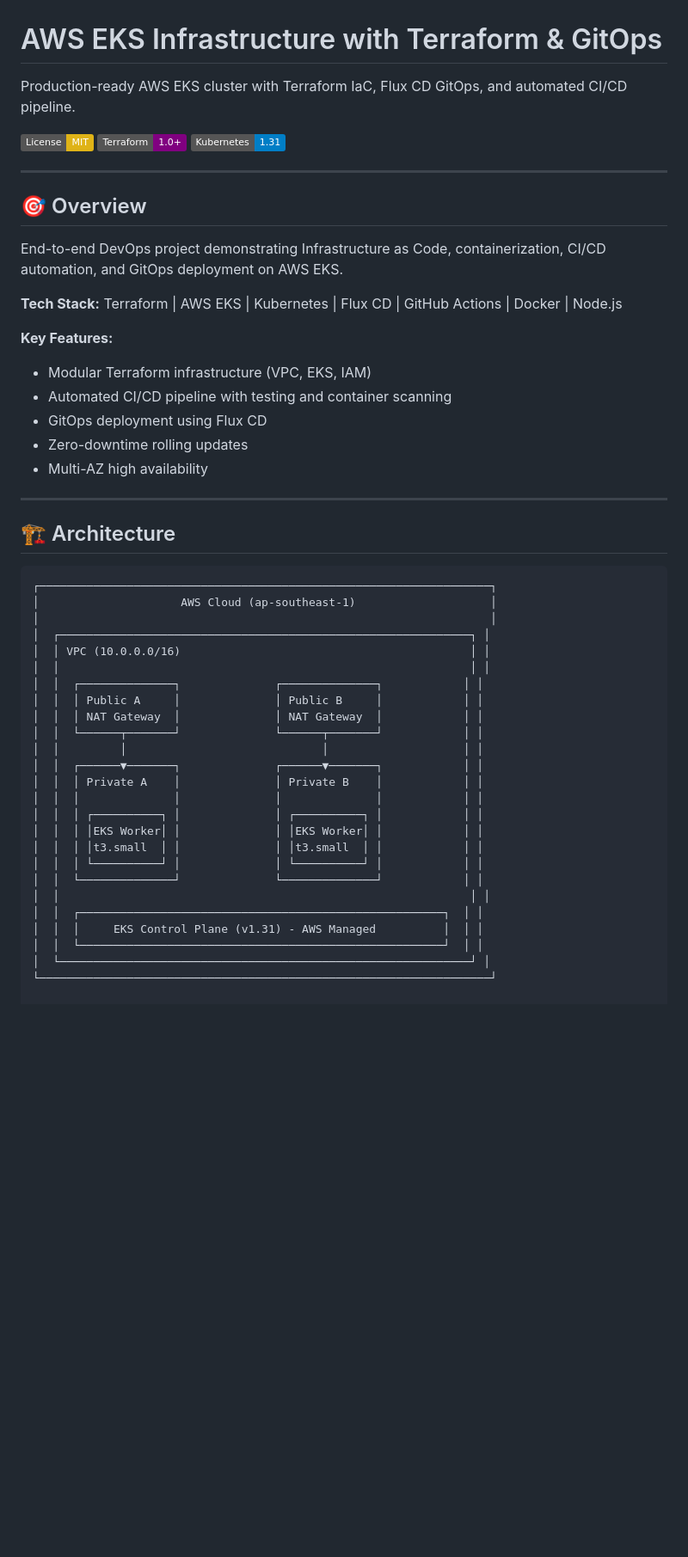
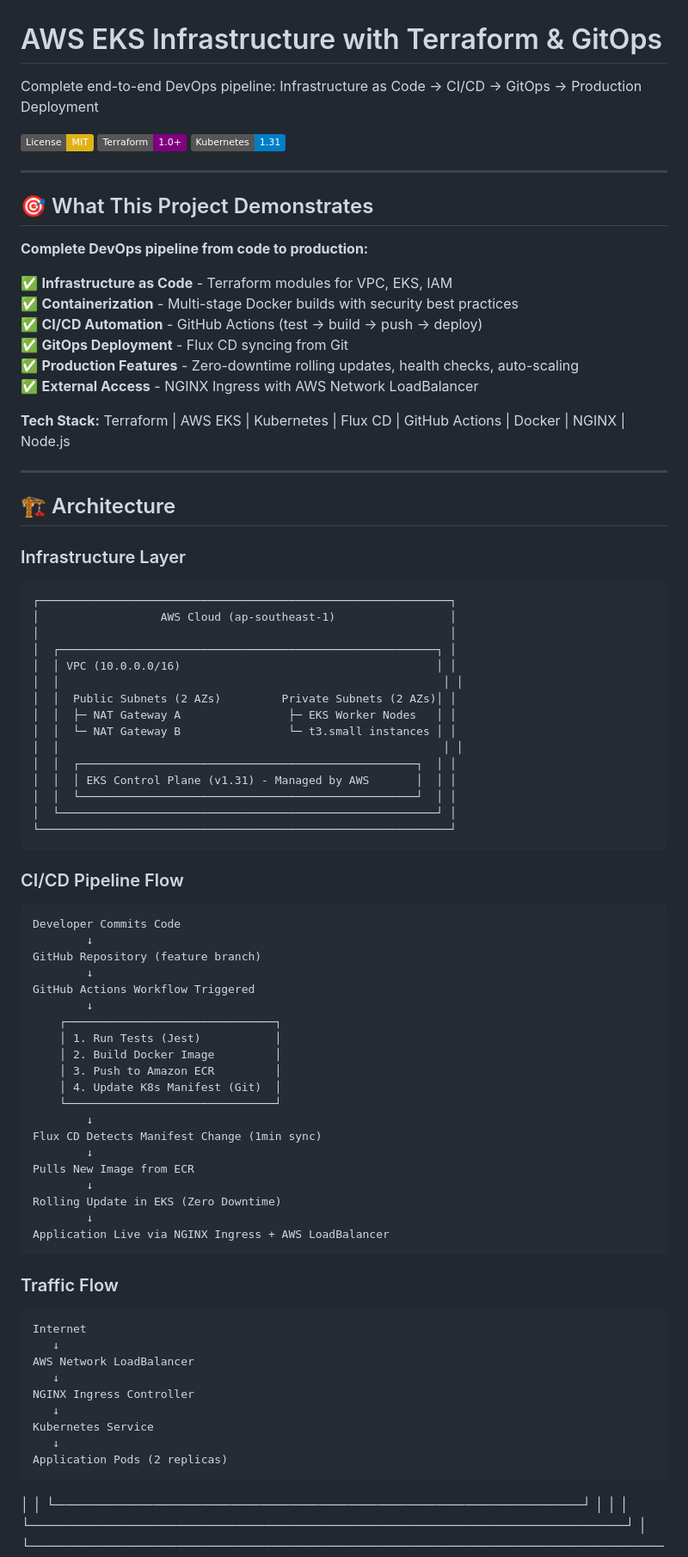
Before and after one commit to Kartheepan1991/eks-setup-terraform, a Markdown page: README.md, the part around the change printed below. Shown: that part at 86% size. Rendered like a GitHub page; badges without logos; blank space fills up the shorter version.

````diff
--- a/README.md
+++ b/README.md
@@ -1,6 +1,6 @@
 # AWS EKS Infrastructure with Terraform & GitOps
 
-Production-ready AWS EKS cluster with Terraform IaC, Flux CD GitOps, and automated CI/CD pipeline.
+Complete end-to-end DevOps pipeline: Infrastructure as Code → CI/CD → GitOps → Production Deployment
 
 [![License: MIT](https://img.shields.io/badge/License-MIT-yellow.svg)](https://opensource.org/licenses/MIT)
 [![Terraform](https://img.shields.io/badge/Terraform-1.0+-purple)](https://www.terraform.io/)
@@ -8,46 +8,78 @@ Production-ready AWS EKS cluster with Terraform IaC, Flux CD GitOps, and automat
 
 ---
 
-## 🎯 Overview
+## 🎯 What This Project Demonstrates
 
-End-to-end DevOps project demonstrating Infrastructure as Code, containerization, CI/CD automation, and GitOps deployment on AWS EKS.
+**Complete DevOps pipeline from code to production:**
 
-**Tech Stack:** Terraform | AWS EKS | Kubernetes | Flux CD | GitHub Actions | Docker | Node.js
+✅ **Infrastructure as Code** - Terraform modules for VPC, EKS, IAM
+✅ **Containerization** - Multi-stage Docker builds with security best practices
+✅ **CI/CD Automation** - GitHub Actions (test → build → push → deploy)
+✅ **GitOps Deployment** - Flux CD syncing from Git
+✅ **Production Features** - Zero-downtime rolling updates, health checks, auto-scaling
+✅ **External Access** - NGINX Ingress with AWS Network LoadBalancer
 
-**Key Features:**
-- Modular Terraform infrastructure (VPC, EKS, IAM)
-- Automated CI/CD pipeline with testing and container scanning
-- GitOps deployment using Flux CD
-- Zero-downtime rolling updates
-- Multi-AZ high availability
+**Tech Stack:** Terraform | AWS EKS | Kubernetes | Flux CD | GitHub Actions | Docker | NGINX | Node.js
 
 ---
 
 ## 🏗️ Architecture
 
+### Infrastructure Layer
 ```
-┌───────────────────────────────────────────────────────────────────┐
-│                     AWS Cloud (ap-southeast-1)                    │
-│                                                                   │
-│  ┌─────────────────────────────────────────────────────────────┐ │
-│  │ VPC (10.0.0.0/16)                                           │ │
-│  │                                                             │ │
-│  │  ┌──────────────┐              ┌──────────────┐            │ │
-│  │  │ Public A     │              │ Public B     │            │ │
-│  │  │ NAT Gateway  │              │ NAT Gateway  │            │ │
-│  │  └──────┬───────┘              └──────┬───────┘            │ │
-│  │         │                             │                    │ │
-│  │  ┌──────▼───────┐              ┌──────▼───────┐            │ │
-│  │  │ Private A    │              │ Private B    │            │ │
-│  │  │              │              │              │            │ │
-│  │  │ ┌──────────┐ │              │ ┌──────────┐ │            │ │
-│  │  │ │EKS Worker│ │              │ │EKS Worker│ │            │ │
-│  │  │ │t3.small  │ │              │ │t3.small  │ │            │ │
-│  │  │ └──────────┘ │              │ └──────────┘ │            │ │
-│  │  └──────────────┘              └──────────────┘            │ │
-│  │                                                             │ │
-│  │  ┌──────────────────────────────────────────────────────┐  │ │
-│  │  │     EKS Control Plane (v1.31) - AWS Managed          │  │ │
+┌─────────────────────────────────────────────────────────────┐
+│                  AWS Cloud (ap-southeast-1)                 │
+│                                                             │
+│  ┌────────────────────────────────────────────────────────┐ │
+│  │ VPC (10.0.0.0/16)                                      │ │
+│  │                                                         │ │
+│  │  Public Subnets (2 AZs)         Private Subnets (2 AZs)│ │
+│  │  ├─ NAT Gateway A                ├─ EKS Worker Nodes   │ │
+│  │  └─ NAT Gateway B                └─ t3.small instances │ │
+│  │                                                         │ │
+│  │  ┌──────────────────────────────────────────────────┐  │ │
+│  │  │ EKS Control Plane (v1.31) - Managed by AWS       │  │ │
+│  │  └──────────────────────────────────────────────────┘  │ │
+│  └────────────────────────────────────────────────────────┘ │
+└─────────────────────────────────────────────────────────────┘
+```
+
+### CI/CD Pipeline Flow
+```
+Developer Commits Code
+        ↓
+GitHub Repository (feature branch)
+        ↓
+GitHub Actions Workflow Triggered
+        ↓
+    ┌───────────────────────────────┐
+    │ 1. Run Tests (Jest)           │
+    │ 2. Build Docker Image         │
+    │ 3. Push to Amazon ECR         │
+    │ 4. Update K8s Manifest (Git)  │
+    └───────────────────────────────┘
+        ↓
+Flux CD Detects Manifest Change (1min sync)
+        ↓
+Pulls New Image from ECR
+        ↓
+Rolling Update in EKS (Zero Downtime)
+        ↓
+Application Live via NGINX Ingress + AWS LoadBalancer
+```
+
+### Traffic Flow
+```
+Internet
+   ↓
+AWS Network LoadBalancer
+   ↓
+NGINX Ingress Controller
+   ↓
+Kubernetes Service
+   ↓
+Application Pods (2 replicas)
+```
 │  │  └──────────────────────────────────────────────────────┘  │ │
 │  └─────────────────────────────────────────────────────────────┘ │
 └───────────────────────────────────────────────────────────────────┘
````
Also changed, not shown: other parts of README.md (+152 -101 lines).
